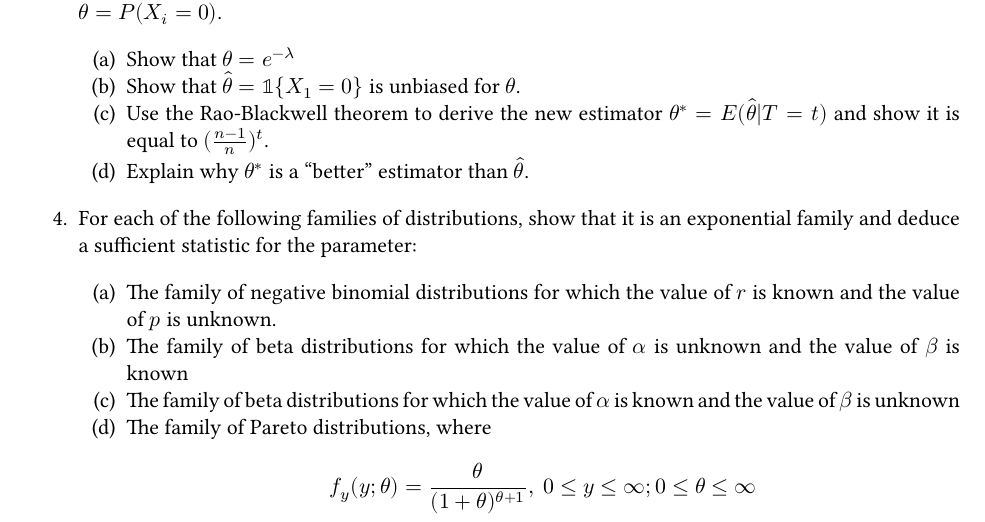
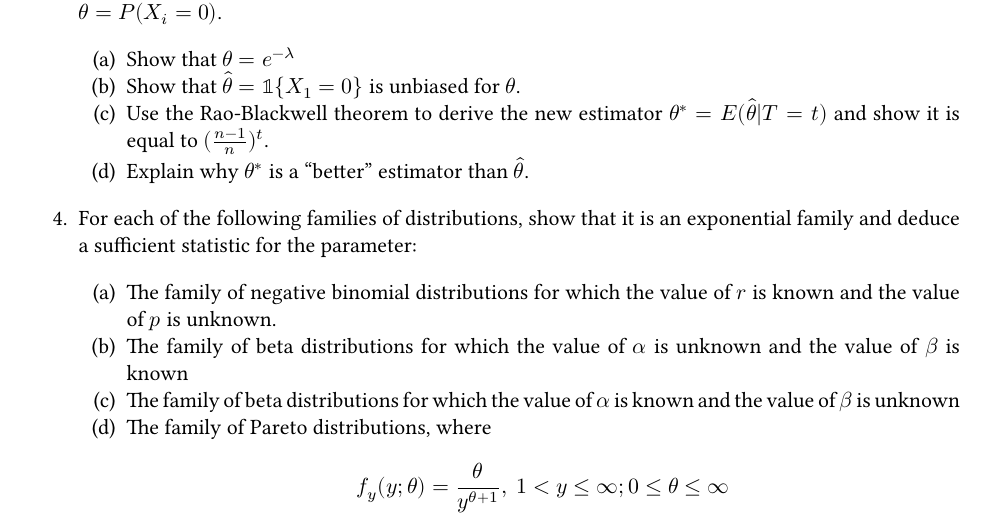
Before and after one commit to aluby/STAT61-F23, a Quarto document (homework/homework05/homework05.qmd): part of the page, cut so that both start at the same text. The pictures show the output file homework/homework05/homework05.pdf that the author committed with the source.

Commit message:
fix typo in 4(d) Pareto pdf

```diff
--- a/homework/homework05/homework05.qmd
+++ b/homework/homework05/homework05.qmd
@@ -46,4 +46,4 @@ library(tidyverse)
    (b) The family of beta distributions for which the value of $\alpha$ is unknown and the value of $\beta$ is known
    (c) The family of beta distributions for which the value of $\alpha$ is known and the value of $\beta$ is unknown
    (d) The family of Pareto distributions, where
-$$f_y(y; \theta) = \frac{\theta}{(1+\theta)^{\theta + 1}}, \text{ } 0 \le y \le \infty; 0 \le \theta \le \infty$$
+$$f_y(y; \theta) = \frac{\theta}{y^{\theta + 1}}, \text{ } 1 < y \le \infty; 0 \le \theta \le \infty$$
```
Also changed, not shown: homework/homework05/homework05.pdf.
